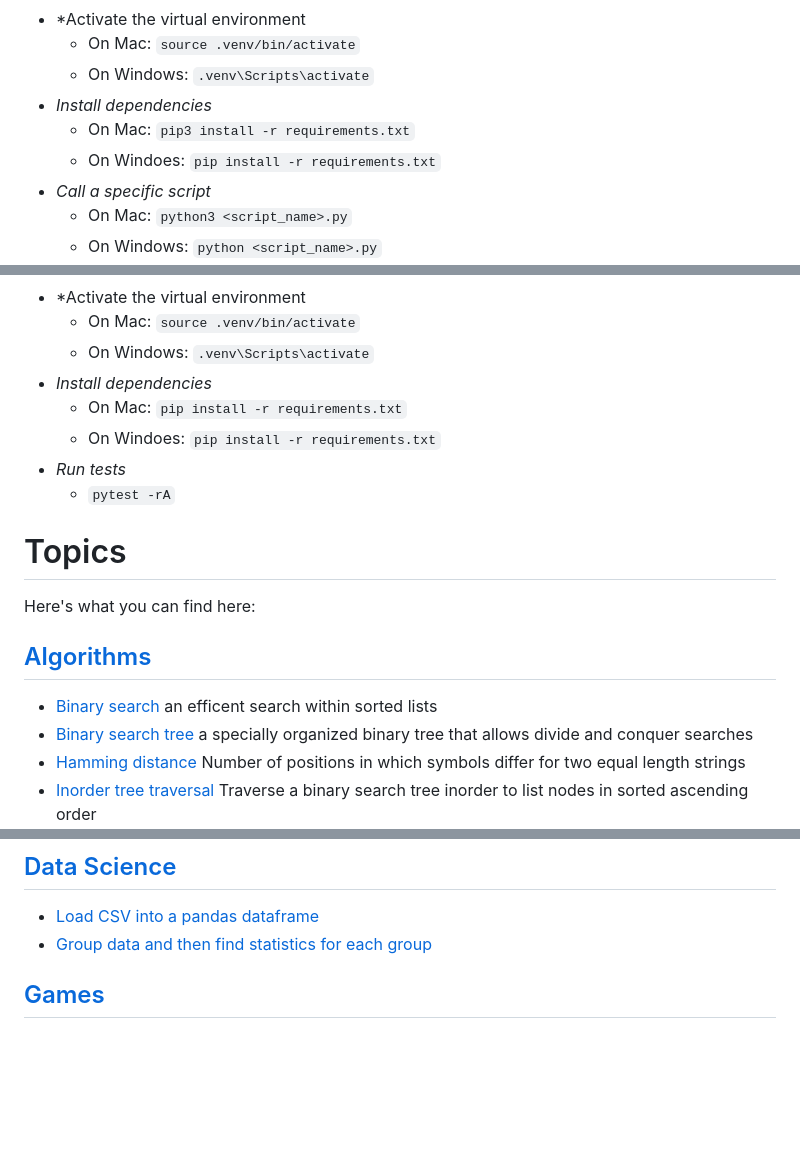
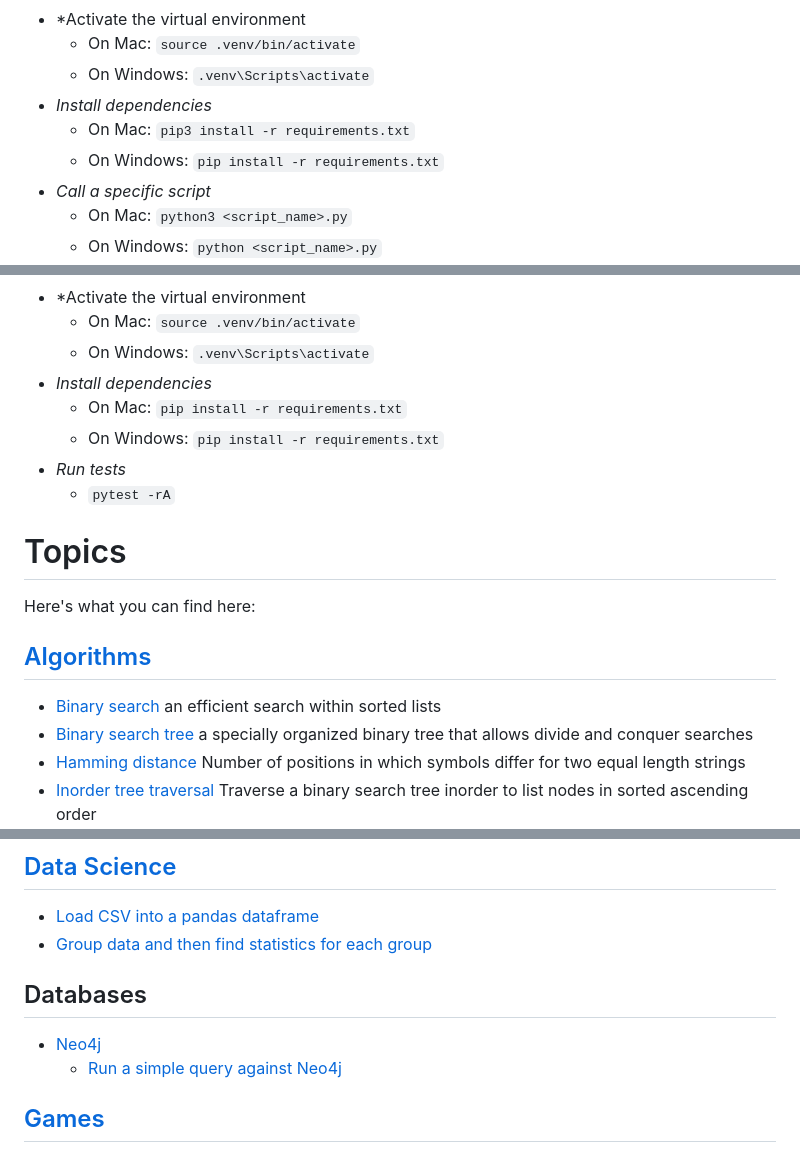
Before and after one commit to ccozad/python-playground, a Markdown page: README.md, 3 parts joined by grey strips. Rendered like a GitHub page; blank space fills up the shorter version.

```diff
--- a/README.md
+++ b/README.md
@@ -21,7 +21,7 @@ It's recommended that you use a virtual environment to run each group of scripts
    - On Windows: `.venv\Scripts\activate`
  - *Install dependencies*
    - On Mac: `pip3 install -r requirements.txt`
-   - On Windoes: `pip install -r requirements.txt`
+   - On Windows: `pip install -r requirements.txt`
  - *Call a specific script*
    - On Mac: `python3 <script_name>.py`
    - On Windows: `python <script_name>.py`
@@ -40,7 +40,7 @@ See this video for additional commentary on [Python Dev Environment Setup](https
    - On Windows: `.venv\Scripts\activate`
  - *Install dependencies*
    - On Mac: `pip install -r requirements.txt`
-   - On Windoes: `pip install -r requirements.txt`
+   - On Windows: `pip install -r requirements.txt`
  - *Run tests*
    - `pytest -rA`
 
@@ -48,7 +48,7 @@ See this video for additional commentary on [Python Dev Environment Setup](https
 Here's what you can find here:
 
 ## [Algorithms](/algorithms/)
-- [Binary search](/algorithms/binary_search_client.py) an efficent search within sorted lists
+- [Binary search](/algorithms/binary_search_client.py) an efficient search within sorted lists
 - [Binary search tree](/algorithms/binary_tree.py) a specially organized binary tree that allows divide and conquer searches
 - [Hamming distance](/algorithms/hamming_distance.py) Number of positions in which symbols differ for two equal length strings
 - [Inorder tree traversal](/algorithms/binary_search_tree_walker.py) Traverse a binary search tree inorder to list nodes in sorted ascending order
@@ -76,6 +76,10 @@ Here's what you can find here:
 ## [Data Science](/data_science/)
  - [Load CSV into a pandas dataframe](/data_science/load_csv.py)
  - [Group data and then find statistics for each group](/data_science/stats_by_group.py)
+
+## Databases
+ - [Neo4j](/databases/neo4j/)
+   - [Run a simple query against Neo4j](/databases/neo4j/simple.py)
 
 ## [Games](/games/)
  - Boards
```
